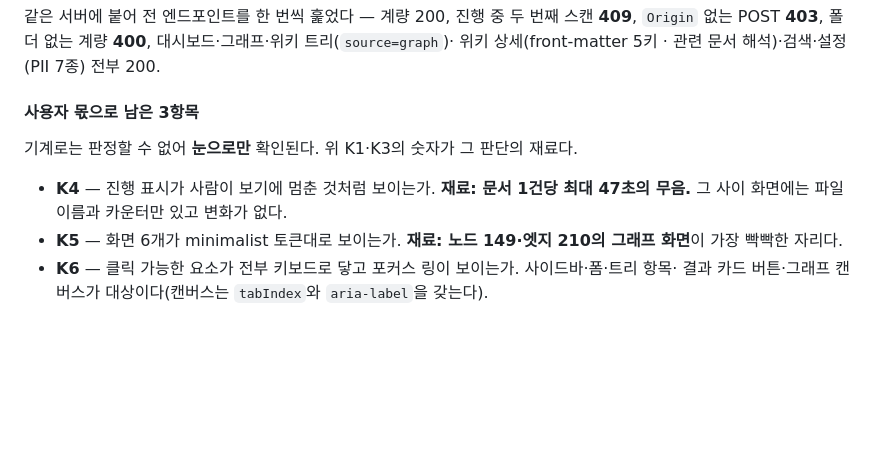
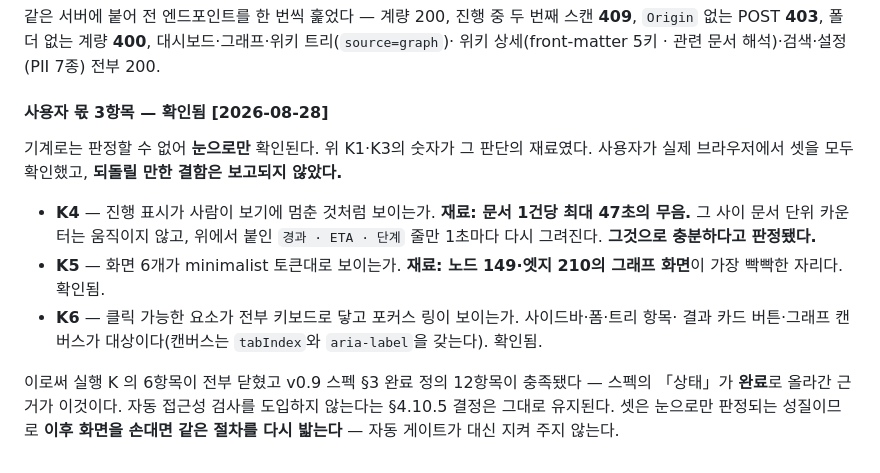
Before and after one commit to graybat21/CorpBrain-app-01, a Markdown page: docs/SMOKE.md, the part around the change. Rendered like a GitHub page; blank space fills up the shorter version.

Commit message:
v0.9(spec): 상태를 「완료」로 올린다 — 수동 스모크 K4·K5·K6 확인됨
사용자가 실제 브라우저에서 실행 K 의 사용자 몫 3항목을 확인했다 [2026-08-28]. 되돌릴 만한
결함은 보고되지 않았다.

- K4 진행 표시가 사람이 보기에 멈춘 것처럼 보이는가 — 문서 단위 카운터가 최대 47초 동안
  움직이지 않는 구간을 「경과 · ETA · 단계」 줄이 메우는 것으로 충분하다고 판정됐다.
- K5 화면 6개가 minimalist 토큰대로 보이는가.
- K6 클릭 가능한 요소가 전부 키보드로 닿고 포커스 링이 보이는가.

이로써 §3 완료 정의 12항목이 전부 닫혔다. 「완료」는 v0.7·v0.8 과 같이 「구현이 스펙과
일치함」을 뜻한다 — 다만 이번에는 v0.9.0 릴리스(#63) 뒤에 상태가 옮겨졌다. 항목12 의 사용자
몫이 릴리스 뒤에 확인됐기 때문이며 순서의 차이일 뿐 기준은 같다. 그 사정을 헤더에 적는다.

「미결정 사항」의 「미수행」 절은 「해소된 것」으로 접는다. 자동 접근성 검사를 도입하지
않는다는 §4.10.5 결정은 그대로이므로, 이후 화면을 손대면 같은 절차를 다시 밟는다는 것도
docs/SMOKE.md 에 남긴다.

게이트: uv run ruff check . exit 0 · uv run pytest 1051 passed

Co-Authored-By: Claude Opus 5 (1M context) <noreply@anthropic.com>

```diff
--- a/docs/SMOKE.md
+++ b/docs/SMOKE.md
@@ -1134,13 +1134,20 @@ GET /api/graph   22ms · 60.0KB
 `Origin` 없는 POST **403**, 폴더 없는 계량 **400**, 대시보드·그래프·위키 트리(`source=graph`)·
 위키 상세(front-matter 5키 · 관련 문서 해석)·검색·설정(PII 7종) 전부 200.
 
-#### 사용자 몫으로 남은 3항목
+#### 사용자 몫 3항목 — **확인됨** [2026-08-28]
 
-기계로는 판정할 수 없어 **눈으로만** 확인된다. 위 K1·K3의 숫자가 그 판단의 재료다.
+기계로는 판정할 수 없어 **눈으로만** 확인된다. 위 K1·K3의 숫자가 그 판단의 재료였다.
+사용자가 실제 브라우저에서 셋을 모두 확인했고, **되돌릴 만한 결함은 보고되지 않았다.**
 
 - **K4** — 진행 표시가 사람이 보기에 멈춘 것처럼 보이는가. **재료: 문서 1건당 최대 47초의
-  무음.** 그 사이 화면에는 파일 이름과 카운터만 있고 변화가 없다.
+  무음.** 그 사이 문서 단위 카운터는 움직이지 않고, 위에서 붙인 `경과 · ETA · 단계` 줄만
+  1초마다 다시 그려진다. **그것으로 충분하다고 판정됐다.**
 - **K5** — 화면 6개가 minimalist 토큰대로 보이는가. **재료: 노드 149·엣지 210의 그래프 화면**이
-  가장 빡빡한 자리다.
+  가장 빡빡한 자리다. 확인됨.
 - **K6** — 클릭 가능한 요소가 전부 키보드로 닿고 포커스 링이 보이는가. 사이드바·폼·트리 항목·
-  결과 카드 버튼·그래프 캔버스가 대상이다(캔버스는 `tabIndex`와 `aria-label`을 갖는다).
+  결과 카드 버튼·그래프 캔버스가 대상이다(캔버스는 `tabIndex`와 `aria-label`을 갖는다). 확인됨.
+
+이로써 실행 K 의 6항목이 전부 닫혔고 v0.9 스펙 §3 완료 정의 12항목이 충족됐다 — 스펙의
+「상태」가 **완료**로 올라간 근거가 이것이다. 자동 접근성 검사를 도입하지 않는다는 §4.10.5
+결정은 그대로 유지된다. 셋은 눈으로만 판정되는 성질이므로 **이후 화면을 손대면 같은 절차를
+다시 밟는다** — 자동 게이트가 대신 지켜 주지 않는다.
```
Also changed, not shown: 1 other file.
